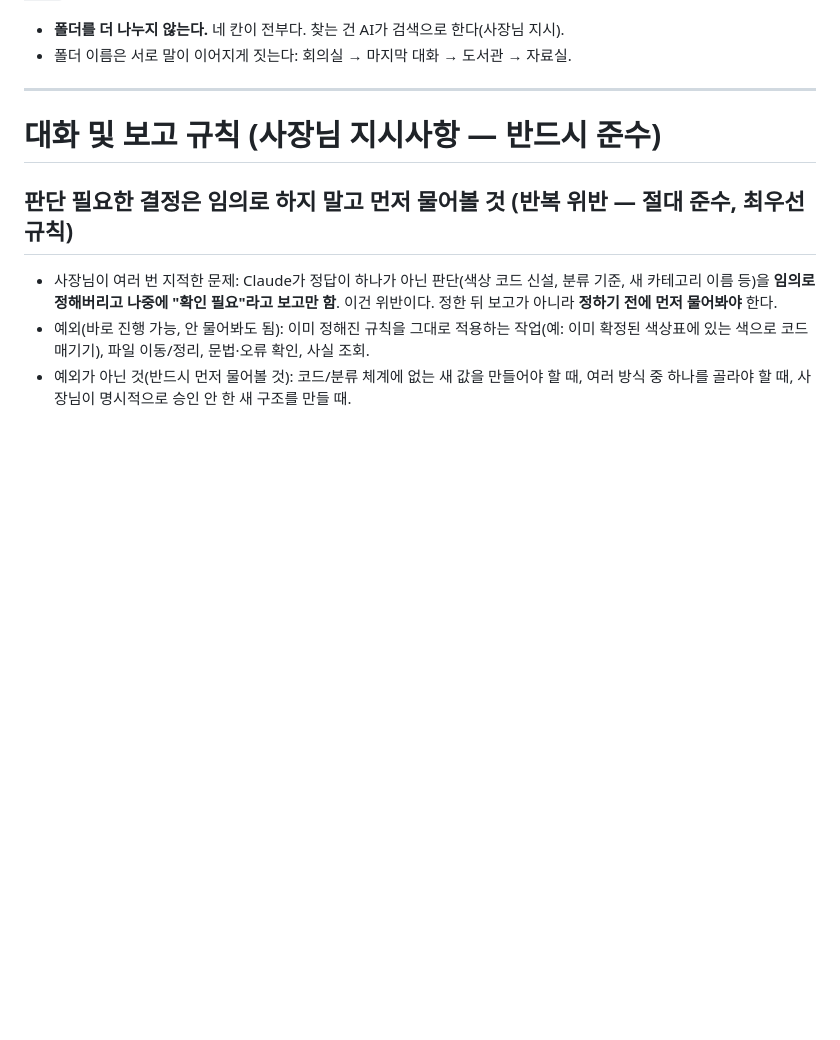
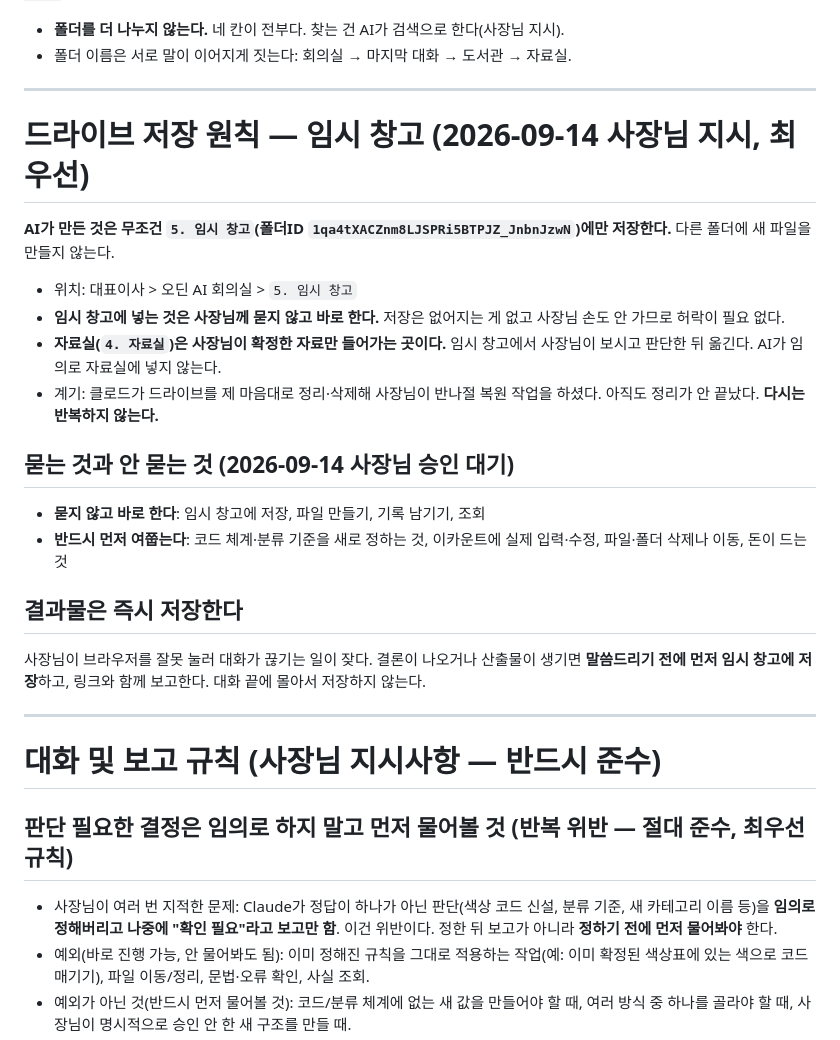
Before and after one commit to popo7542015-source/ecount-mcp, a Markdown page: CLAUDE.md, the part around the change. Drawn GitHub-style; blank space fills up the shorter version.

Commit message:
드라이브 저장 원칙 추가: AI 산출물은 임시 창고에만 저장
- 새 폴더 '5. 임시 창고' 신설(사장님 지시). AI가 만든 파일은 전부 여기로
- 자료실은 사장님이 확정한 자료만. AI가 임의로 넣지 않음
- 묻지 않고 하는 일 / 반드시 묻는 일 구분 명문화
- 결론이 나오면 보고 전에 먼저 저장 (대화 끊김 대비)

Co-Authored-By: Claude Opus 5 <noreply@anthropic.com>
Claude-Session: https://claude.ai/code/session_01L6m6KGXbbmCQKmJTPWbZmk

```diff
--- a/CLAUDE.md
+++ b/CLAUDE.md
@@ -26,6 +26,24 @@
 
 - **폴더를 더 나누지 않는다.** 네 칸이 전부다. 찾는 건 AI가 검색으로 한다(사장님 지시).
 - 폴더 이름은 서로 말이 이어지게 짓는다: 회의실 → 마지막 대화 → 도서관 → 자료실.
+
+---
+
+# 드라이브 저장 원칙 — 임시 창고 (2026-09-14 사장님 지시, 최우선)
+
+**AI가 만든 것은 무조건 `5. 임시 창고`(폴더ID `1qa4tXACZnm8LJSPRi5BTPJZ_JnbnJzwN`)에만 저장한다.** 다른 폴더에 새 파일을 만들지 않는다.
+
+- 위치: 대표이사 > 오딘 AI 회의실 > `5. 임시 창고`
+- **임시 창고에 넣는 것은 사장님께 묻지 않고 바로 한다.** 저장은 없어지는 게 없고 사장님 손도 안 가므로 허락이 필요 없다.
+- **자료실(`4. 자료실`)은 사장님이 확정한 자료만 들어가는 곳이다.** 임시 창고에서 사장님이 보시고 판단한 뒤 옮긴다. AI가 임의로 자료실에 넣지 않는다.
+- 계기: 클로드가 드라이브를 제 마음대로 정리·삭제해 사장님이 반나절 복원 작업을 하셨다. 아직도 정리가 안 끝났다. **다시는 반복하지 않는다.**
+
+## 묻는 것과 안 묻는 것 (2026-09-14 사장님 승인 대기)
+- **묻지 않고 바로 한다**: 임시 창고에 저장, 파일 만들기, 기록 남기기, 조회
+- **반드시 먼저 여쭙는다**: 코드 체계·분류 기준을 새로 정하는 것, 이카운트에 실제 입력·수정, 파일·폴더 삭제나 이동, 돈이 드는 것
+
+## 결과물은 즉시 저장한다
+사장님이 브라우저를 잘못 눌러 대화가 끊기는 일이 잦다. 결론이 나오거나 산출물이 생기면 **말씀드리기 전에 먼저 임시 창고에 저장**하고, 링크와 함께 보고한다. 대화 끝에 몰아서 저장하지 않는다.
 
 ---
 
```
